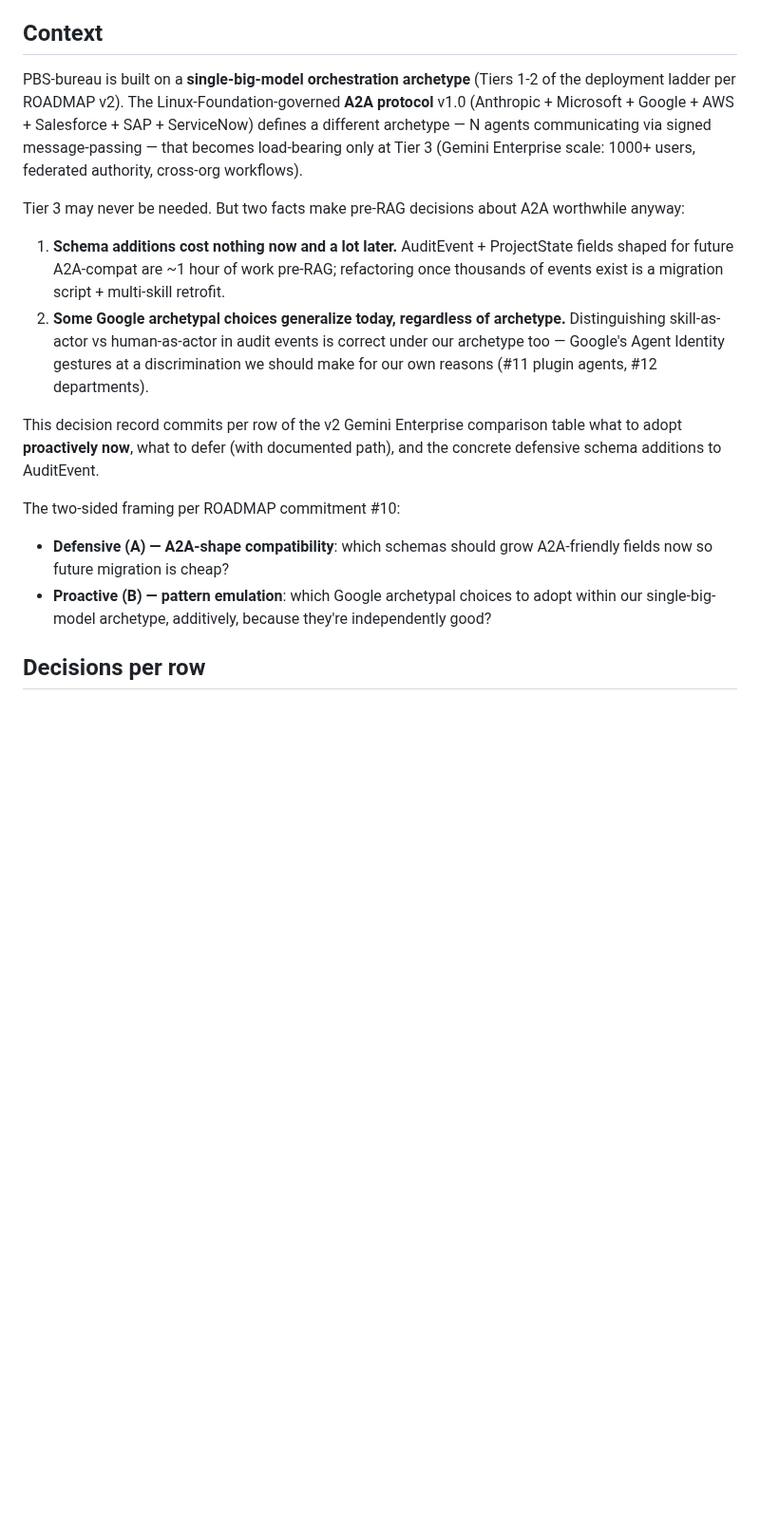
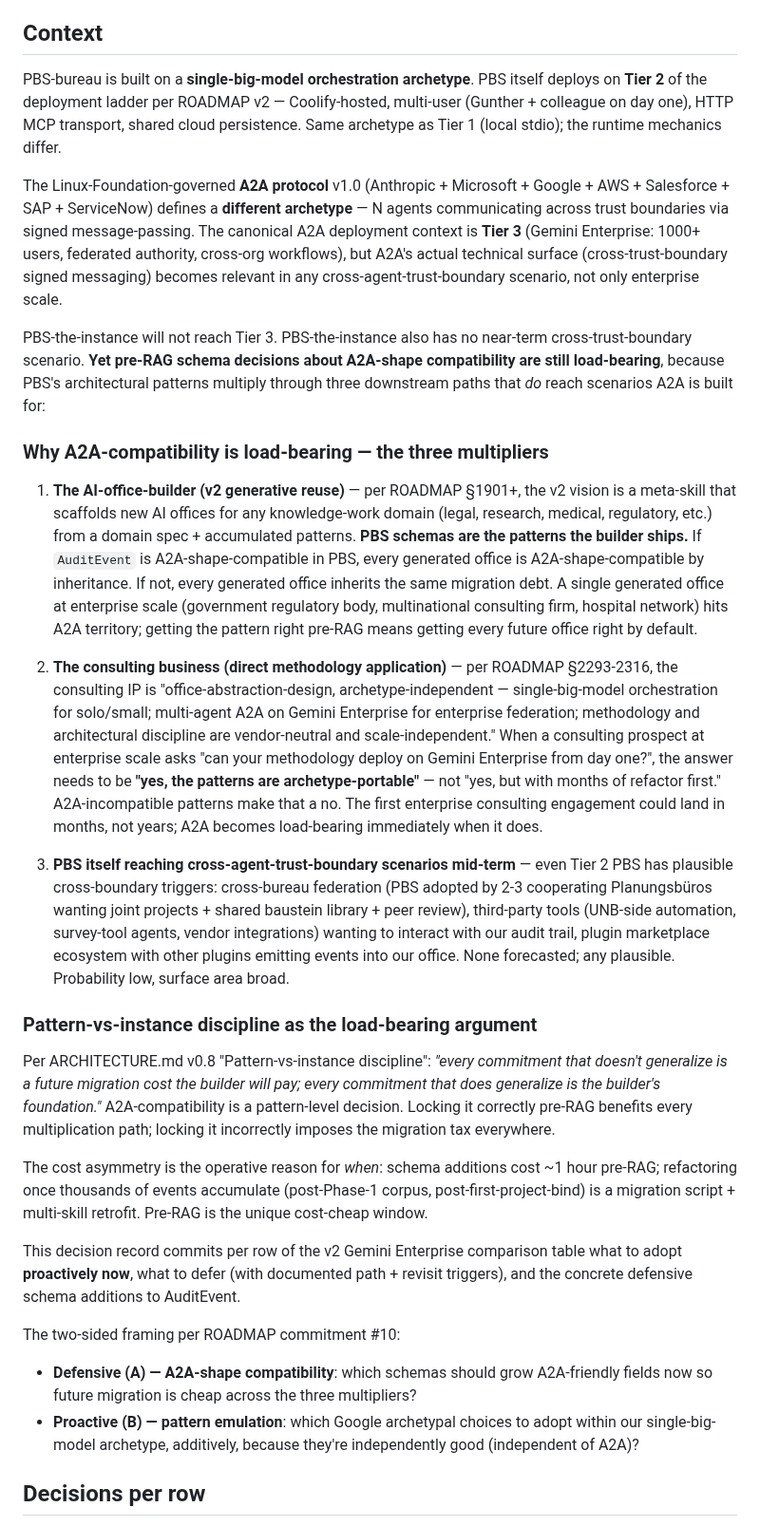
Before and after one commit to Gunther-Schulz/ai-bureau, a Markdown page: docs/decisions/a2a-and-gemini-pattern-emulation.md, the part around one of its changes. Shown at 95% size. Drawn GitHub-style; blank space fills up the shorter version.

```diff
--- a/docs/decisions/a2a-and-gemini-pattern-emulation.md
+++ b/docs/decisions/a2a-and-gemini-pattern-emulation.md
@@ -6,19 +6,32 @@
 
 ## Context
 
-PBS-bureau is built on a **single-big-model orchestration archetype** (Tiers 1-2 of the deployment ladder per ROADMAP v2). The Linux-Foundation-governed **A2A protocol** v1.0 (Anthropic + Microsoft + Google + AWS + Salesforce + SAP + ServiceNow) defines a different archetype — N agents communicating via signed message-passing — that becomes load-bearing only at Tier 3 (Gemini Enterprise scale: 1000+ users, federated authority, cross-org workflows).
+PBS-bureau is built on a **single-big-model orchestration archetype**. PBS itself deploys on **Tier 2** of the deployment ladder per ROADMAP v2 — Coolify-hosted, multi-user (Gunther + colleague on day one), HTTP MCP transport, shared cloud persistence. Same archetype as Tier 1 (local stdio); the runtime mechanics differ.
 
-Tier 3 may never be needed. But two facts make pre-RAG decisions about A2A worthwhile anyway:
+The Linux-Foundation-governed **A2A protocol** v1.0 (Anthropic + Microsoft + Google + AWS + Salesforce + SAP + ServiceNow) defines a **different archetype** — N agents communicating across trust boundaries via signed message-passing. The canonical A2A deployment context is **Tier 3** (Gemini Enterprise: 1000+ users, federated authority, cross-org workflows), but A2A's actual technical surface (cross-trust-boundary signed messaging) becomes relevant in any cross-agent-trust-boundary scenario, not only enterprise scale.
 
-1. **Schema additions cost nothing now and a lot later.** AuditEvent + ProjectState fields shaped for future A2A-compat are ~1 hour of work pre-RAG; refactoring once thousands of events exist is a migration script + multi-skill retrofit.
-2. **Some Google archetypal choices generalize today, regardless of archetype.** Distinguishing skill-as-actor vs human-as-actor in audit events is correct under our archetype too — Google's Agent Identity gestures at a discrimination we should make for our own reasons (#11 plugin agents, #12 departments).
+PBS-the-instance will not reach Tier 3. PBS-the-instance also has no near-term cross-trust-boundary scenario. **Yet pre-RAG schema decisions about A2A-shape compatibility are still load-bearing**, because PBS's architectural patterns multiply through three downstream paths that *do* reach scenarios A2A is built for:
 
-This decision record commits per row of the v2 Gemini Enterprise comparison table what to adopt **proactively now**, what to defer (with documented path), and the concrete defensive schema additions to AuditEvent.
+### Why A2A-compatibility is load-bearing — the three multipliers
+
+1. **The AI-office-builder (v2 generative reuse)** — per ROADMAP §1901+, the v2 vision is a meta-skill that scaffolds new AI offices for any knowledge-work domain (legal, research, medical, regulatory, etc.) from a domain spec + accumulated patterns. **PBS schemas are the patterns the builder ships.** If `AuditEvent` is A2A-shape-compatible in PBS, every generated office is A2A-shape-compatible by inheritance. If not, every generated office inherits the same migration debt. A single generated office at enterprise scale (government regulatory body, multinational consulting firm, hospital network) hits A2A territory; getting the pattern right pre-RAG means getting every future office right by default.
+
+2. **The consulting business (direct methodology application)** — per ROADMAP §2293-2316, the consulting IP is "office-abstraction-design, archetype-independent — single-big-model orchestration for solo/small; multi-agent A2A on Gemini Enterprise for enterprise federation; methodology and architectural discipline are vendor-neutral and scale-independent." When a consulting prospect at enterprise scale asks "can your methodology deploy on Gemini Enterprise from day one?", the answer needs to be **"yes, the patterns are archetype-portable"** — not "yes, but with months of refactor first." A2A-incompatible patterns make that a no. The first enterprise consulting engagement could land in months, not years; A2A becomes load-bearing immediately when it does.
+
+3. **PBS itself reaching cross-agent-trust-boundary scenarios mid-term** — even Tier 2 PBS has plausible cross-boundary triggers: cross-bureau federation (PBS adopted by 2-3 cooperating Planungsbüros wanting joint projects + shared baustein library + peer review), third-party tools (UNB-side automation, survey-tool agents, vendor integrations) wanting to interact with our audit trail, plugin marketplace ecosystem with other plugins emitting events into our office. None forecasted; any plausible. Probability low, surface area broad.
+
+### Pattern-vs-instance discipline as the load-bearing argument
+
+Per ARCHITECTURE.md v0.8 "Pattern-vs-instance discipline": *"every commitment that doesn't generalize is a future migration cost the builder will pay; every commitment that does generalize is the builder's foundation."* A2A-compatibility is a pattern-level decision. Locking it correctly pre-RAG benefits every multiplication path; locking it incorrectly imposes the migration tax everywhere.
+
+The cost asymmetry is the operative reason for *when*: schema additions cost ~1 hour pre-RAG; refactoring once thousands of events accumulate (post-Phase-1 corpus, post-first-project-bind) is a migration script + multi-skill retrofit. Pre-RAG is the unique cost-cheap window.
+
+This decision record commits per row of the v2 Gemini Enterprise comparison table what to adopt **proactively now**, what to defer (with documented path + revisit triggers), and the concrete defensive schema additions to AuditEvent.
 
 The two-sided framing per ROADMAP commitment #10:
 
-- **Defensive (A) — A2A-shape compatibility**: which schemas should grow A2A-friendly fields now so future migration is cheap?
-- **Proactive (B) — pattern emulation**: which Google archetypal choices to adopt within our single-big-model archetype, additively, because they're independently good?
+- **Defensive (A) — A2A-shape compatibility**: which schemas should grow A2A-friendly fields now so future migration is cheap across the three multipliers?
+- **Proactive (B) — pattern emulation**: which Google archetypal choices to adopt within our single-big-model archetype, additively, because they're independently good (independent of A2A)?
 
 ## Decisions per row
 
```
Also changed, not shown: other parts of docs/decisions/a2a-and-gemini-pattern-emulation.md (+27 -5 lines).
